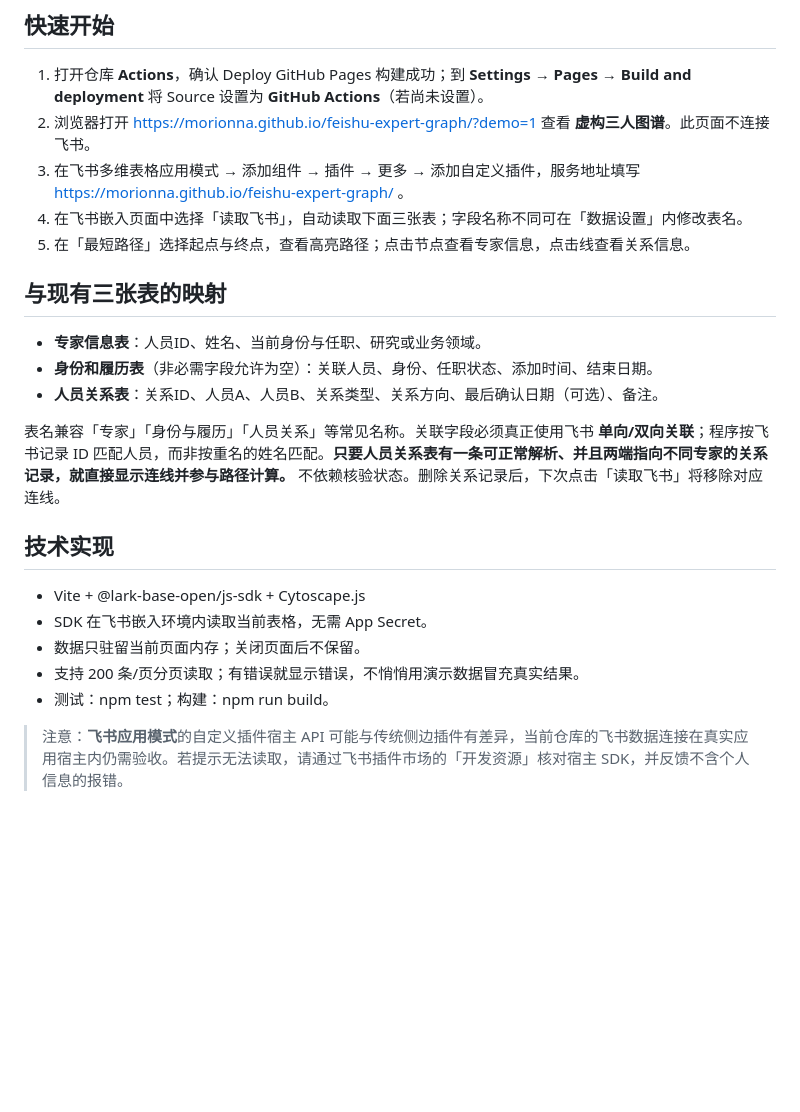
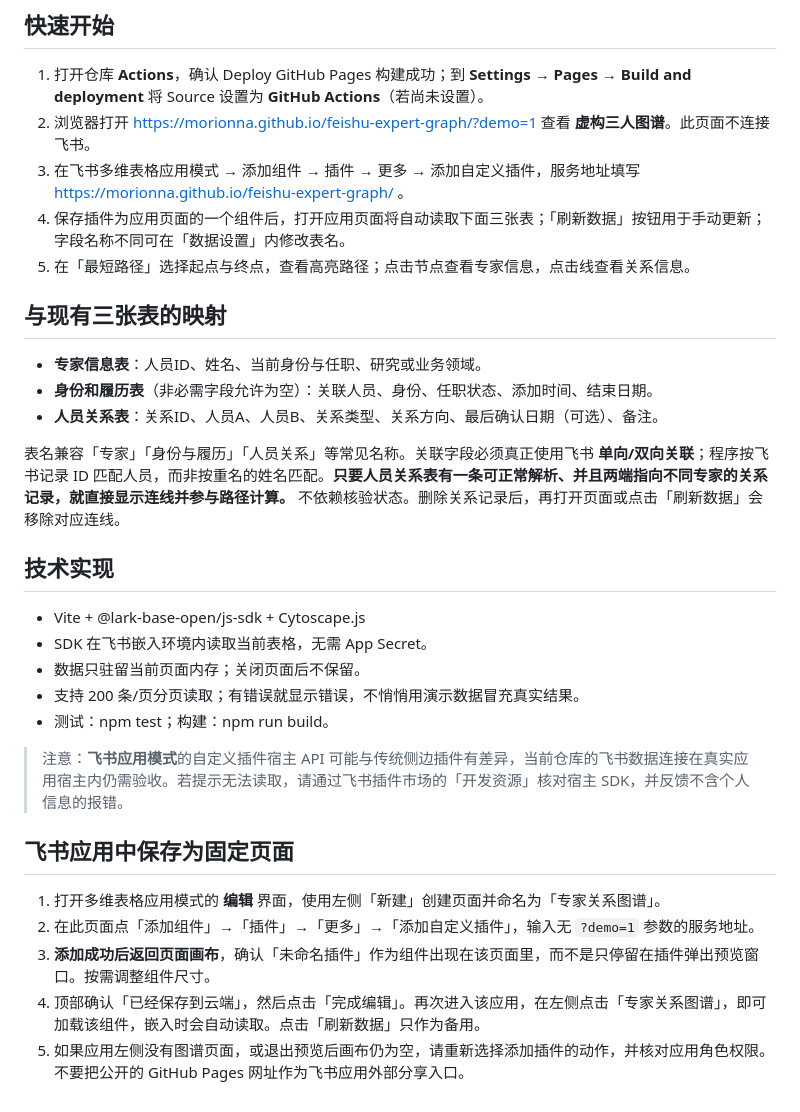
Before and after one commit to MorionNa/feishu-expert-graph, a Markdown page: README.md, the part around the change. Rendered like a GitHub page; blank space fills up the shorter version.

Commit message:
docs: save plugin as an application page and load automatically

```diff
--- a/README.md
+++ b/README.md
@@ -15,7 +15,7 @@
 1. 打开仓库 **Actions**，确认 Deploy GitHub Pages 构建成功；到 **Settings → Pages → Build and deployment** 将 Source 设置为 **GitHub Actions**（若尚未设置）。
 2. 浏览器打开 https://morionna.github.io/feishu-expert-graph/?demo=1 查看 **虚构三人图谱**。此页面不连接飞书。
 3. 在飞书多维表格应用模式 → 添加组件 → 插件 → 更多 → 添加自定义插件，服务地址填写 https://morionna.github.io/feishu-expert-graph/ 。
-4. 在飞书嵌入页面中选择「读取飞书」，自动读取下面三张表；字段名称不同可在「数据设置」内修改表名。
+4. 保存插件为应用页面的一个组件后，打开应用页面将自动读取下面三张表；「刷新数据」按钮用于手动更新；字段名称不同可在「数据设置」内修改表名。
 5. 在「最短路径」选择起点与终点，查看高亮路径；点击节点查看专家信息，点击线查看关系信息。
 
 ## 与现有三张表的映射
@@ -24,7 +24,7 @@
 - **身份和履历表**（非必需字段允许为空）：关联人员、身份、任职状态、添加时间、结束日期。
 - **人员关系表**：关系ID、人员A、人员B、关系类型、关系方向、最后确认日期（可选）、备注。
 
-表名兼容「专家」「身份与履历」「人员关系」等常见名称。关联字段必须真正使用飞书 **单向/双向关联**；程序按飞书记录 ID 匹配人员，而非按重名的姓名匹配。**只要人员关系表有一条可正常解析、并且两端指向不同专家的关系记录，就直接显示连线并参与路径计算。** 不依赖核验状态。删除关系记录后，下次点击「读取飞书」将移除对应连线。
+表名兼容「专家」「身份与履历」「人员关系」等常见名称。关联字段必须真正使用飞书 **单向/双向关联**；程序按飞书记录 ID 匹配人员，而非按重名的姓名匹配。**只要人员关系表有一条可正常解析、并且两端指向不同专家的关系记录，就直接显示连线并参与路径计算。** 不依赖核验状态。删除关系记录后，再打开页面或点击「刷新数据」会移除对应连线。
 
 ## 技术实现
 
@@ -35,3 +35,10 @@
 - 测试：npm test；构建：npm run build。
 
 > 注意：**飞书应用模式**的自定义插件宿主 API 可能与传统侧边插件有差异，当前仓库的飞书数据连接在真实应用宿主内仍需验收。若提示无法读取，请通过飞书插件市场的「开发资源」核对宿主 SDK，并反馈不含个人信息的报错。
+## 飞书应用中保存为固定页面
+
+1. 打开多维表格应用模式的 **编辑** 界面，使用左侧「新建」创建页面并命名为「专家关系图谱」。
+2. 在此页面点「添加组件」→「插件」→「更多」→「添加自定义插件」，输入无 `?demo=1` 参数的服务地址。
+3. **添加成功后返回页面画布**，确认「未命名插件」作为组件出现在该页面里，而不是只停留在插件弹出预览窗口。按需调整组件尺寸。
+4. 顶部确认「已经保存到云端」，然后点击「完成编辑」。再次进入该应用，在左侧点击「专家关系图谱」，即可加载该组件，嵌入时会自动读取。点击「刷新数据」只作为备用。
+5. 如果应用左侧没有图谱页面，或退出预览后画布仍为空，请重新选择添加插件的动作，并核对应用角色权限。不要把公开的 GitHub Pages 网址作为飞书应用外部分享入口。
```
